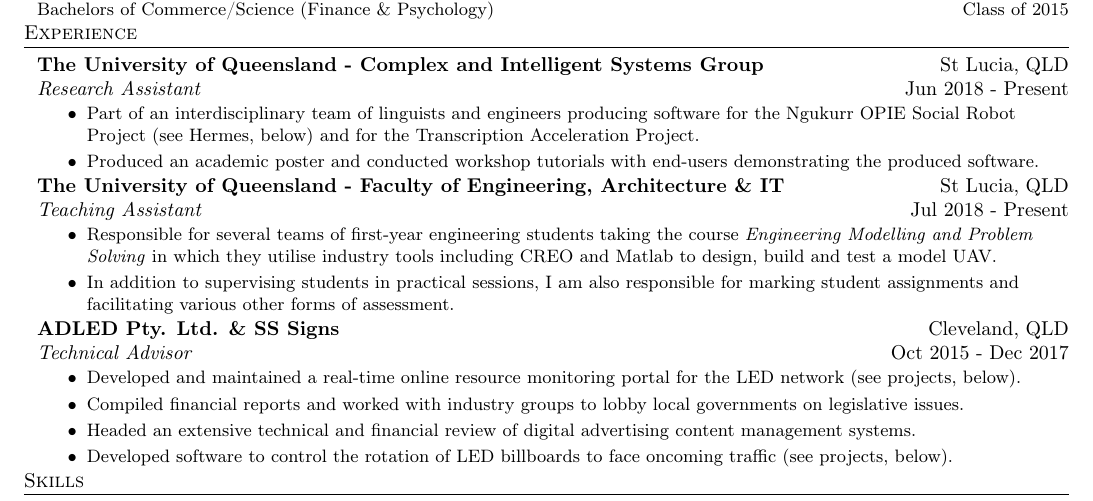
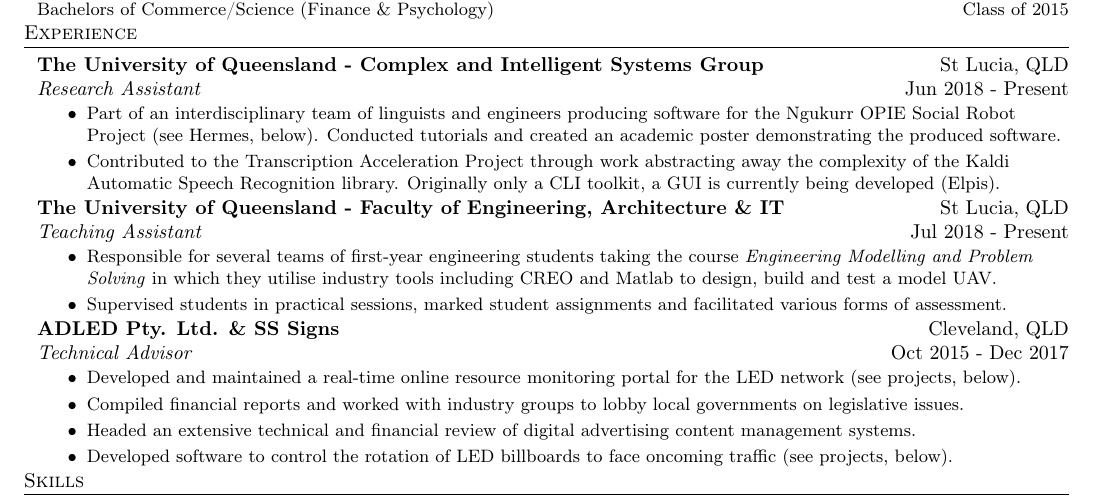
Before and after one commit to nicklambourne/resume, a LaTeX CV (resume.tex): part of the page, cut so that both start at the same text. Compiled offline with pdfLaTeX.

Commit message:
updated for recent cisg work

```diff
--- a/resume.tex
+++ b/resume.tex
@@ -110,15 +110,15 @@
 \textbf{The University of Queensland - Complex and Intelligent Systems Group} \hfill St Lucia, QLD\\
 \textit{Research Assistant} \hfill Jun 2018 - Present\\
 \begin{myitemize} \itemsep 0.75mm
-	\item Part of an interdisciplinary team of linguists and engineers producing software for the Ngukurr OPIE Social Robot Project (see Hermes, below) and for the Transcription Acceleration Project.
-	\item Produced an academic poster and conducted workshop tutorials with end-users demonstrating the produced software.
+	\item Part of an interdisciplinary team of linguists and engineers producing software for the Ngukurr OPIE Social Robot Project (see Hermes, below). Conducted tutorials and created an academic poster demonstrating the produced software.
+	\item Contributed to the Transcription Acceleration Project through work abstracting away the complexity of the Kaldi Automatic Speech Recognition library. Originally only a CLI toolkit, a GUI is currently being developed (\href{https://github.com/CoEDL/elpis}{Elpis}).
 \end{myitemize}
 \vspace{-1mm}
 \textbf{The University of Queensland - Faculty of Engineering, Architecture \& IT} \hfill St Lucia, QLD\\
 \textit{Teaching Assistant} \hfill Jul 2018 - Present\\
 \begin{myitemize} \itemsep 0.75mm
 	\item Responsible for several teams of first-year engineering students taking the course \textit{Engineering Modelling and Problem Solving} in which they utilise industry tools including CREO and Matlab to design, build and test a model UAV.
-	\item In addition to supervising students in practical sessions, I am also responsible for marking student assignments and facilitating various other forms of assessment.
+	\item Supervised students in practical sessions, marked student assignments and facilitated various forms of assessment.
 \end{myitemize}
 \vspace{-1mm}
 \textbf{ADLED Pty. Ltd. \& SS Signs} \hfill Cleveland, QLD\\
```
Also changed, not shown: resume.pdf.
